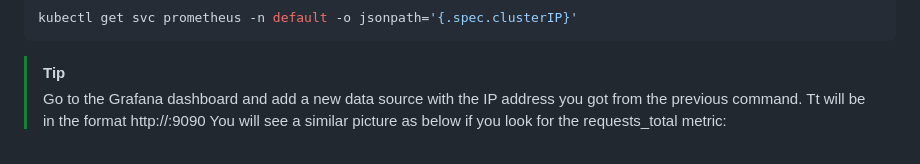
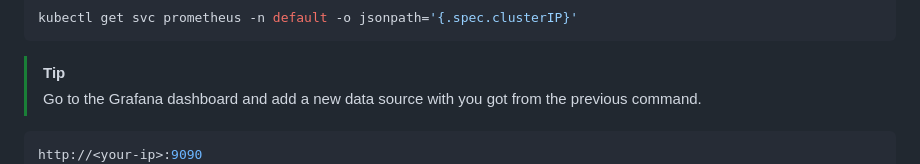
Before and after one commit to paraskuk/Rust-Fibonacci-REST-Kubernetes-Prometheus-Grafana, a Markdown page: README.md, the part around the change. Drawn GitHub-style.

Commit message:
change grafana name

````diff
--- a/README.md
+++ b/README.md
@@ -156,8 +156,11 @@ kubectl port-forward svc/grafana 3000:3000
 kubectl get svc prometheus -n default -o jsonpath='{.spec.clusterIP}'
 ```
 > [!TIP]
-> Go to the Grafana dashboard and add a new data source with the IP address you got from the previous command.
-> Tt will be in the format http://<IP>:9090
+> Go to the Grafana dashboard and add a new data source with <your-ip> you got from the previous command.
+```sh
+http://<your-ip>:9090
+```
+
 > You will see a similar picture as below if you look for the requests_total metric: ![Grafana.png](img/Grafana.png)
 
 
````
